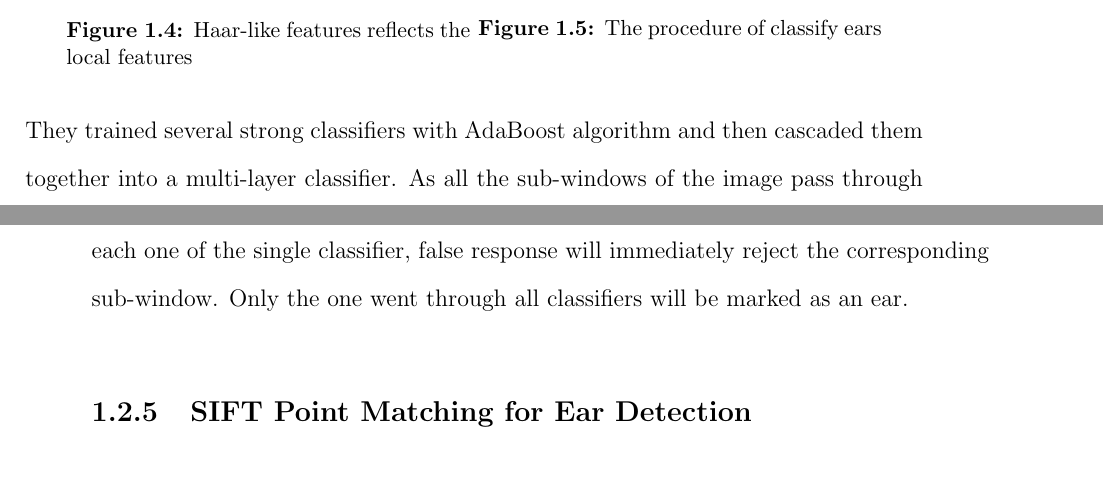
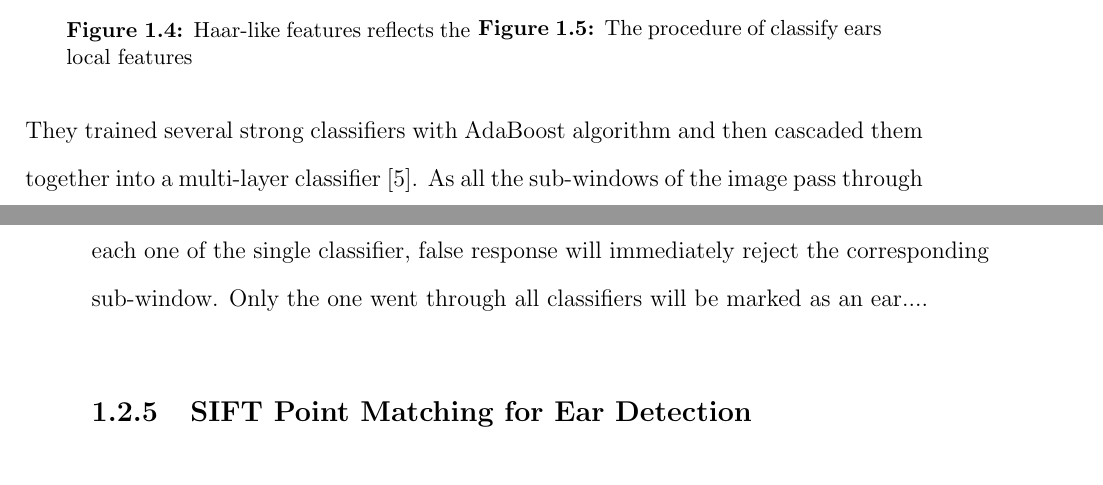
Before and after one commit to harrysocool/AI_dissertation, a LaTeX thesis (dissertation/thesis.tex, which reads dissertation/introduction/introduction.tex): two parts of pages 16 and 17 of 22, joined at a grey line, cut so that both start at the same text. Compiled offline with pdfLaTeX.

```diff
--- a/dissertation/introduction/introduction.tex
+++ b/dissertation/introduction/introduction.tex
@@ -39,7 +39,7 @@
 
 \figtwo{Yuan_1}{Haar-like features reflects the local features}{0.5}{Yuan_2}{The procedure of classify ears}{0.8}
 
-They trained several strong classifiers with AdaBoost algorithm and then cascaded them together into a multi-layer classifier. As all the sub-windows of the image pass through each one of the single classifier, false response will immediately reject the corresponding sub-window. Only the one went through all classifiers will be marked as an ear.
+They trained several strong classifiers with AdaBoost algorithm and then cascaded them together into a multi-layer classifier \cite{Yuan:2009js}. As all the sub-windows of the image pass through each one of the single classifier, false response will immediately reject the corresponding sub-window. Only the one went through all classifiers will be marked as an ear....
 
 \subsection{SIFT Point Matching for Ear Detection}
 Scale-invariant feature transform also known as SIFT is a famous computer vision algorithm for detecting and describing local features in images. It extract the interest point of the object in an image to provide "feature description" of the object, then a chosen distance can be used to decide if two description are the same between two images. Advantages of the SIFT for ear detection is that it is scale-invariant and not sensitive with noise and illumination.
```
Also changed, not shown: dissertation/thesis.pdf, 9 other files.
